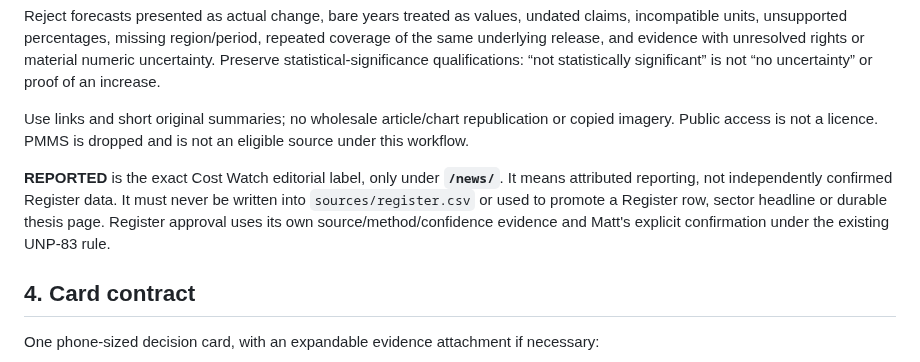
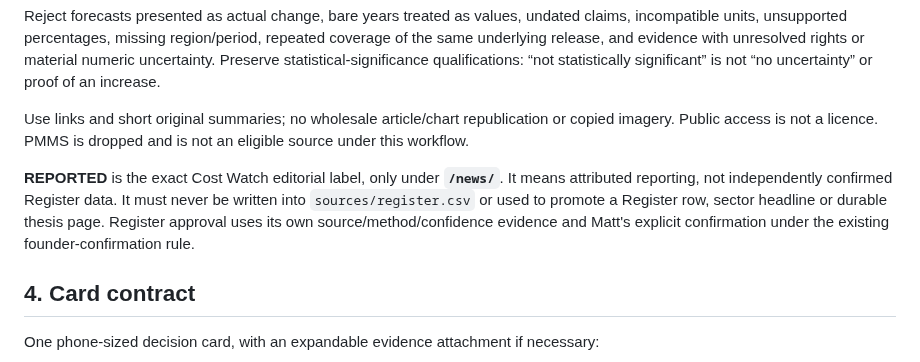
Before and after one commit to uncost-org/uncost, a Markdown page: docs/COST_WATCH_CRITERIA.md, the part around the change. Rendered like a GitHub page.

Commit message:
Clarify founder-confirmation rule wording (#64)
Co-authored-by: uncost-admin <272849441+uncost-admin@users.noreply.github.com>

```diff
--- a/docs/COST_WATCH_CRITERIA.md
+++ b/docs/COST_WATCH_CRITERIA.md
@@ -54,7 +54,7 @@ Reject forecasts presented as actual change, bare years treated as values, undat
 
 Use links and short original summaries; no wholesale article/chart republication or copied imagery. Public access is not a licence. PMMS is dropped and is not an eligible source under this workflow.
 
-**REPORTED** is the exact Cost Watch editorial label, only under **`/news/`**. It means attributed reporting, not independently confirmed Register data. It must never be written into `sources/register.csv` or used to promote a Register row, sector headline or durable thesis page. Register approval uses its own source/method/confidence evidence and Matt's explicit confirmation under the existing UNP-83 rule.
+**REPORTED** is the exact Cost Watch editorial label, only under **`/news/`**. It means attributed reporting, not independently confirmed Register data. It must never be written into `sources/register.csv` or used to promote a Register row, sector headline or durable thesis page. Register approval uses its own source/method/confidence evidence and Matt's explicit confirmation under the existing founder-confirmation rule.
 
 ## 4. Card contract
 
```
